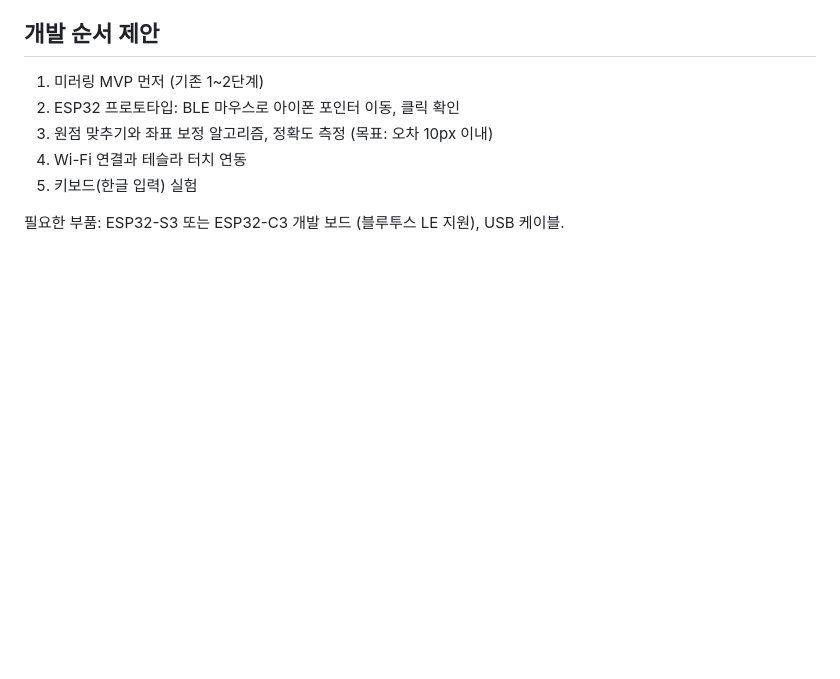
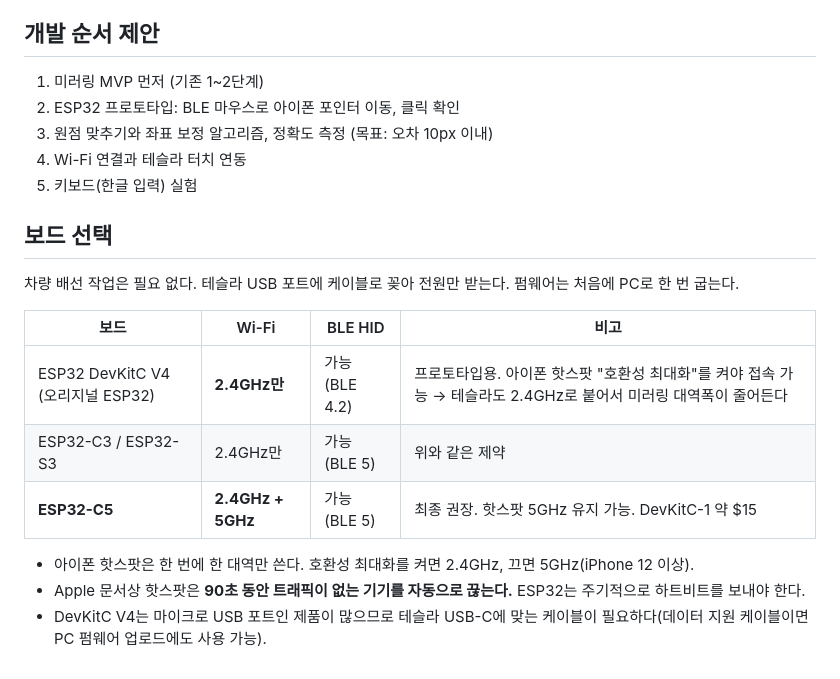
Before and after one commit to ysh038/Tessync, a Markdown page: docs/design/02-touch-control.md, the part around the change. Drawn GitHub-style; blank space fills up the shorter version.

Commit message:
Document ESP32 board choice and hotspot idle disconnect
Co-Authored-By: Claude Opus 5.5 <noreply@anthropic.com>
Claude-Session: https://claude.ai/code/session_01TyJVUtTLLMMm2Kj1C5SV2Y

```diff
--- a/docs/design/02-touch-control.md
+++ b/docs/design/02-touch-control.md
@@ -80,4 +80,16 @@ ESP32 (Wi-Fi로 명령 수신 → BLE HID 마우스로 동작)
 4. Wi-Fi 연결과 테슬라 터치 연동
 5. 키보드(한글 입력) 실험
 
-필요한 부품: ESP32-S3 또는 ESP32-C3 개발 보드 (블루투스 LE 지원), USB 케이블.
+## 보드 선택
+
+차량 배선 작업은 필요 없다. 테슬라 USB 포트에 케이블로 꽂아 전원만 받는다. 펌웨어는 처음에 PC로 한 번 굽는다.
+
+| 보드 | Wi-Fi | BLE HID | 비고 |
+|---|---|---|---|
+| ESP32 DevKitC V4 (오리지널 ESP32) | **2.4GHz만** | 가능 (BLE 4.2) | 프로토타입용. 아이폰 핫스팟 "호환성 최대화"를 켜야 접속 가능 → 테슬라도 2.4GHz로 붙어서 미러링 대역폭이 줄어든다 |
+| ESP32-C3 / ESP32-S3 | 2.4GHz만 | 가능 (BLE 5) | 위와 같은 제약 |
+| **ESP32-C5** | **2.4GHz + 5GHz** | 가능 (BLE 5) | 최종 권장. 핫스팟 5GHz 유지 가능. DevKitC-1 약 $15 |
+
+- 아이폰 핫스팟은 한 번에 한 대역만 쓴다. 호환성 최대화를 켜면 2.4GHz, 끄면 5GHz(iPhone 12 이상).
+- Apple 문서상 핫스팟은 **90초 동안 트래픽이 없는 기기를 자동으로 끊는다.** ESP32는 주기적으로 하트비트를 보내야 한다.
+- DevKitC V4는 마이크로 USB 포트인 제품이 많으므로 테슬라 USB-C에 맞는 케이블이 필요하다(데이터 지원 케이블이면 PC 펌웨어 업로드에도 사용 가능).
```
Also changed, not shown: docs/design/01-architecture.md (+1 -0 lines).
